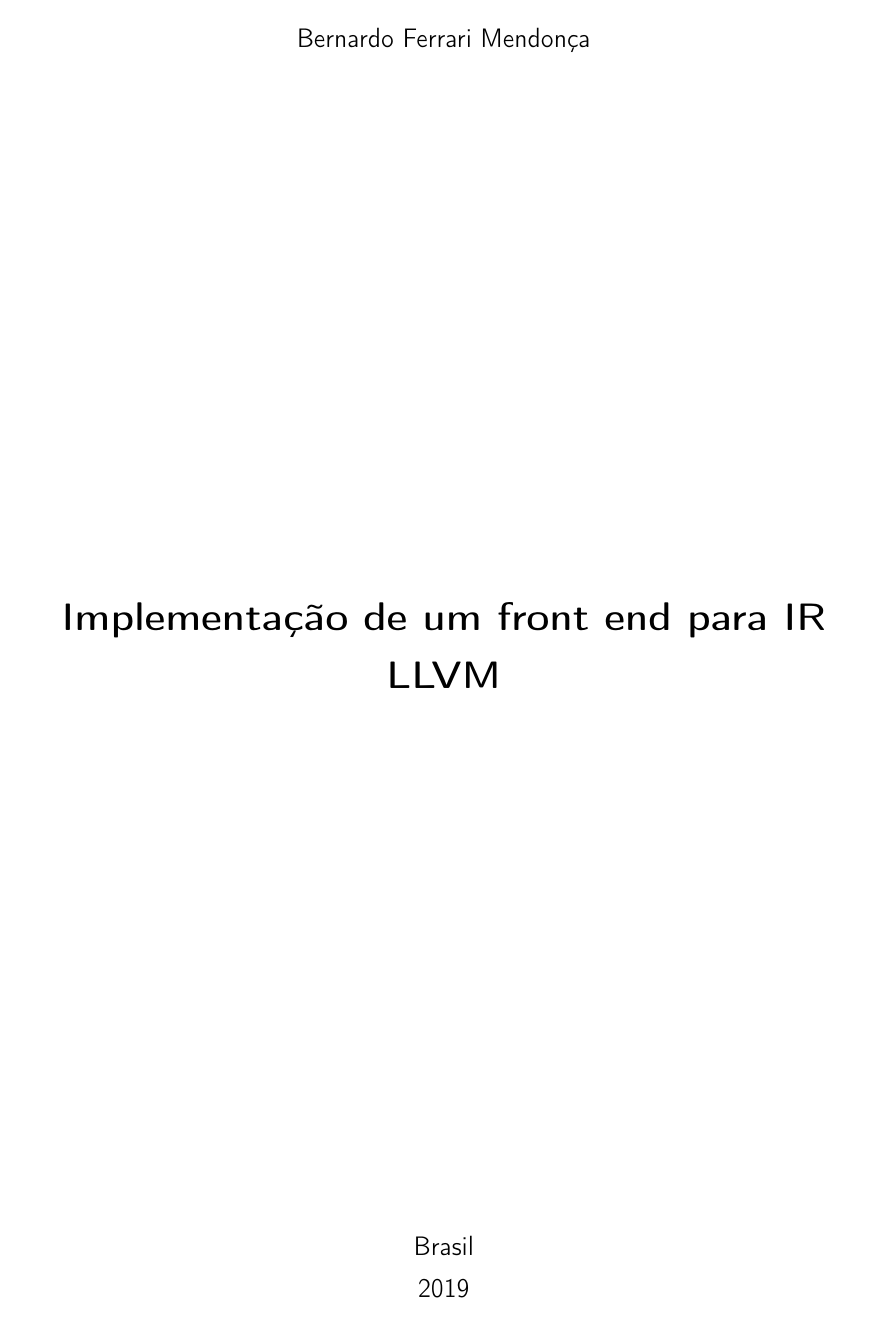
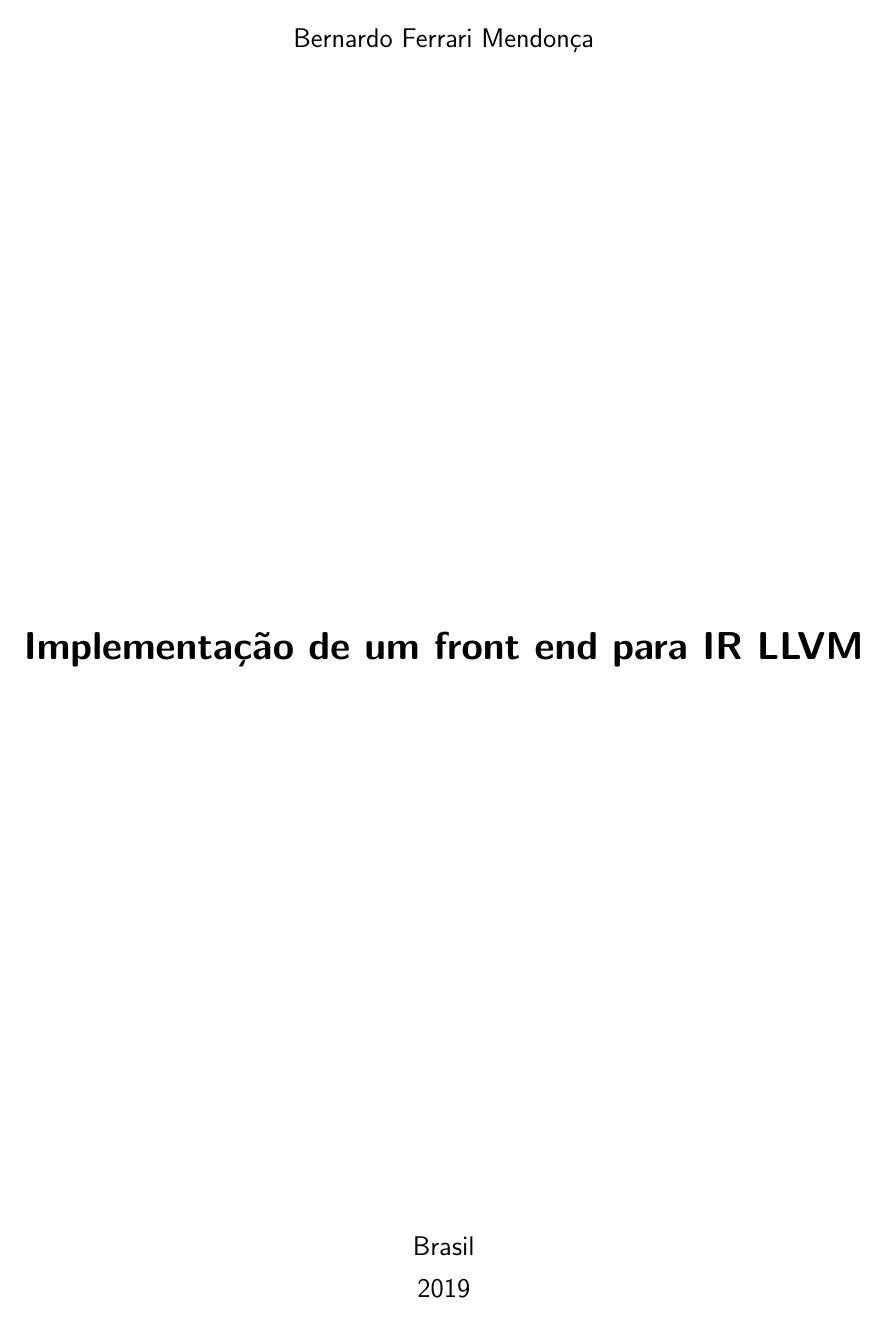
Before and after one commit to tarberd/undergraduete-thesis, a LaTeX thesis (proposal/main.tex): page 1 of 27. Compiled offline with pdfLaTeX.

Commit message:
remove unused packages

```diff
--- a/proposal/main.tex
+++ b/proposal/main.tex
@@ -7,9 +7,6 @@
   brazil
 ]{abntex2}
 
-\usepackage[T1]{fontenc}
-\usepackage[utf8]{inputenc}
-\usepackage{hyperref}
 \usepackage{indentfirst}
 \usepackage{pdfpages}
 \usepackage[alf]{abntex2cite}
```
